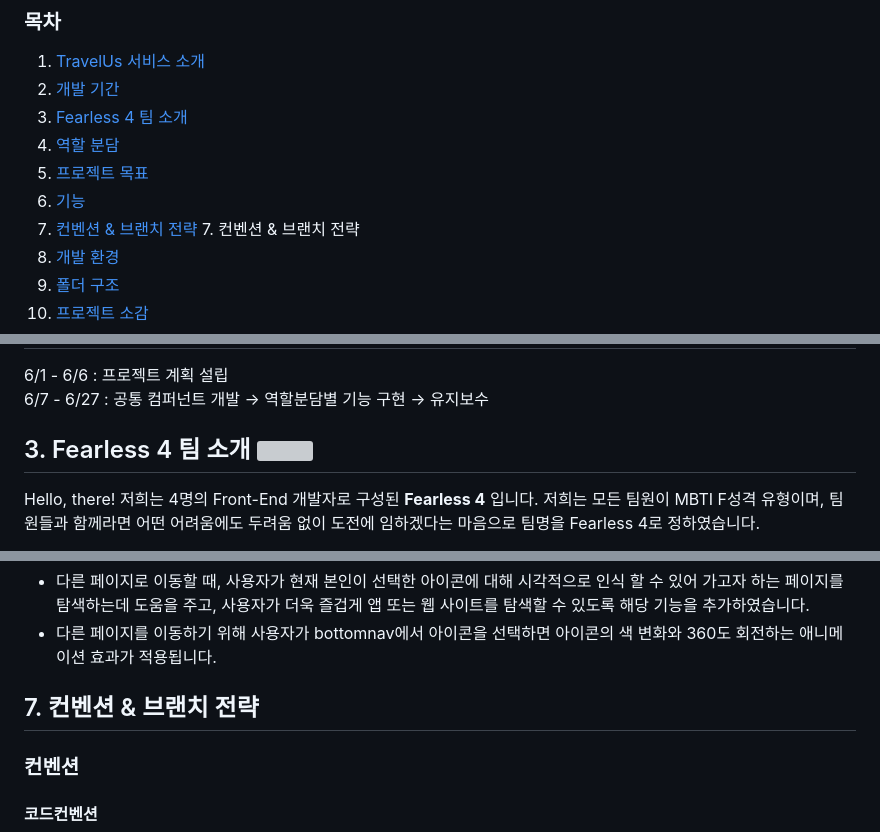
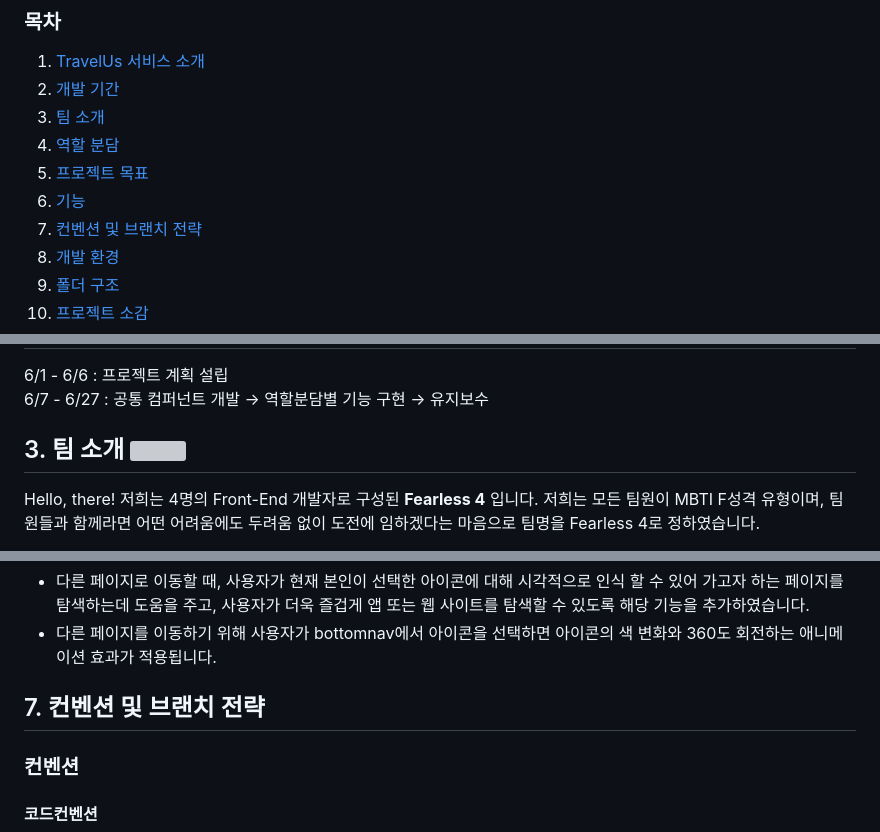
Before and after one commit to developer-sala/icontest, a Markdown page: README.md, 3 parts joined by grey strips. Drawn GitHub-style; grey boxes are pictures that could not be loaded.

```diff
--- a/README.md
+++ b/README.md
@@ -6,11 +6,11 @@
 ### 목차
 1. [TravelUs 서비스 소개](#1-TravelUs-서비스-소개)
 2. [개발 기간](#2-개발-기간)
-3. [Fearless 4 팀 소개](#3-Fearless-4-팀-소개)
+3. [팀 소개](#3팀-소개)
 4. [역할 분담](#4-역할-분담)
 5. [프로젝트 목표](#5-프로젝트-목표)
 6. [기능](#6-기능)
-7. [컨벤션 & 브랜치 전략](#7-컨벤션-&-브랜치-전략)   7. 컨벤션 & 브랜치 전략
+7. [컨벤션 및 브랜치 전략](#7-컨벤션-및-브랜치-전략)
 8. [개발 환경](#8-개발-환경)
 9. [폴더 구조](#9-폴더-구조)
 10. [프로젝트 소감](#10-프로젝트-소감)
@@ -31,7 +31,7 @@
 6/1 - 6/6 : 프로젝트 계획 설립<br>
 6/7 - 6/27 : 공통 컴퍼넌트 개발 → 역할분담별 기능 구현 → 유지보수
 
-## 3. Fearless 4 팀 소개 <img width="20" src = "https://github.com/starcradle101/starcradle101/assets/113353436/b707fb16-15ec-4e1a-8666-42f08a05be79">
+## 3. 팀 소개 <img width="20" src = "https://github.com/starcradle101/starcradle101/assets/113353436/b707fb16-15ec-4e1a-8666-42f08a05be79">
 
 Hello, there! 저희는 4명의 Front-End 개발자로 구성된 **Fearless 4** 입니다.
 저희는 모든 팀원이 MBTI F성격 유형이며, 팀원들과 함께라면 어떤 어려움에도 두려움 없이 도전에 임하겠다는 마음으로 팀명을 Fearless 4로 정하였습니다.
@@ -153,7 +153,7 @@ Hello, there! 저희는 4명의 Front-End 개발자로 구성된 **Fearless 4**
 - 다른 페이지로 이동할 때, 사용자가 현재 본인이 선택한 아이콘에 대해 시각적으로 인식 할 수 있어 가고자 하는 페이지를 탐색하는데 도움을 주고, 사용자가 더욱 즐겁게 앱 또는 웹 사이트를 탐색할 수 있도록 해당 기능을 추가하였습니다.
 - 다른 페이지를 이동하기 위해 사용자가 bottomnav에서 아이콘을 선택하면 아이콘의 색 변화와 360도 회전하는 애니메이션 효과가 적용됩니다.
 
-## 7. 컨벤션 & 브랜치 전략
+## 7. 컨벤션 및 브랜치 전략
 ### 컨벤션
 #### 코드컨벤션
 - Prettierrc: 일관된 코드 스타일을 적용시켜 개발자들이 코드 스타일을 일일이 조정할 필요가 없습니다. 따라서 시간을 절약할 수 있고, 가독성도 향상되며 유지보수에도 용이하게 하는 등 개발 프로세스를 더 효율적으로 해주기에 사용하였습니다.
```
